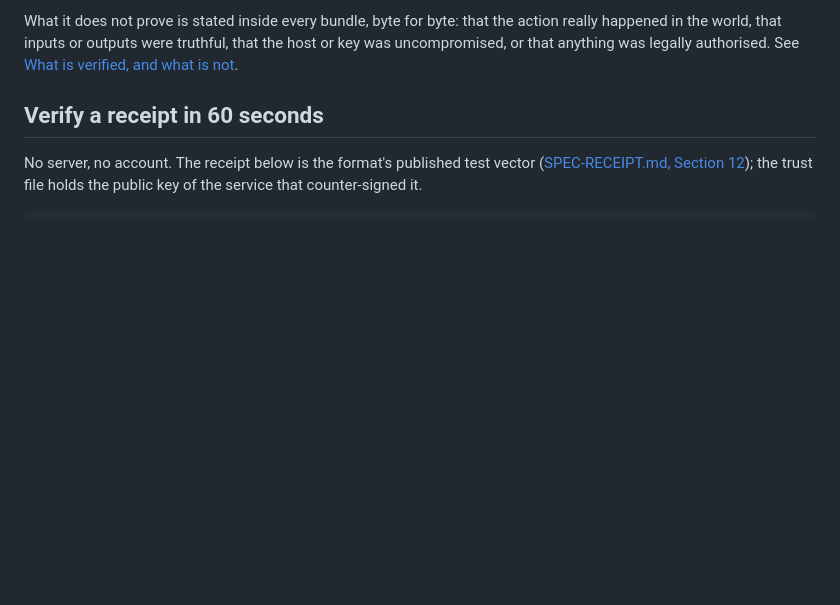
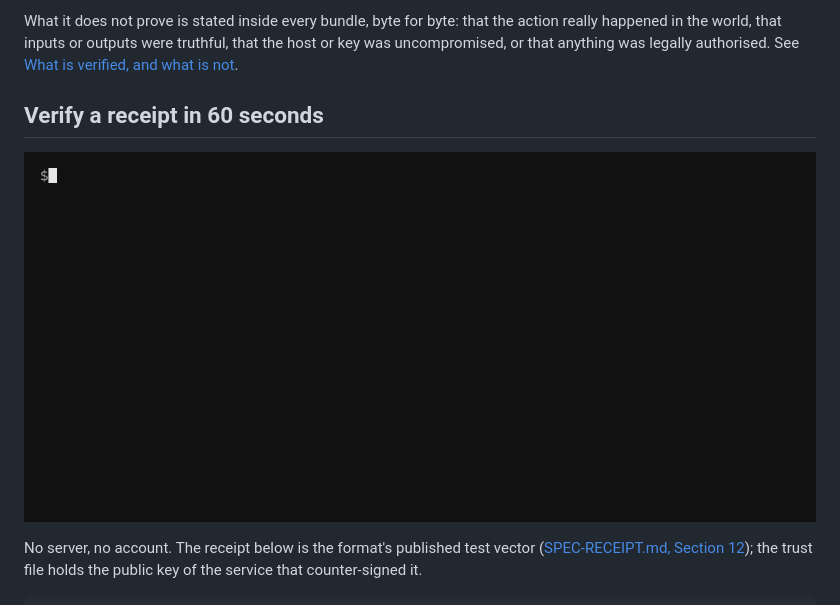
Before and after one commit to unempyd/sealstack-sdk, a Markdown page: README.md, the part around the change. Drawn GitHub-style; pictures changed too: assets/verify-tamper.gif (added); blank space fills up the shorter version.

Commit message:
README: real terminal capture of verify and tamper

```diff
--- a/README.md
+++ b/README.md
@@ -29,6 +29,9 @@ the host or key was uncompromised, or that anything was legally authorised.
 See [What is verified, and what is not](#what-is-verified-and-what-is-not).
 
 ## Verify a receipt in 60 seconds
+
+![Terminal: sealstack verify prints five VALID lines and exits 0; after one character of the service signature is changed the same command prints INVALID and exits 1](https://raw.githubusercontent.com/unempyd/sealstack-sdk/main/assets/verify-tamper.gif)
+
 
 No server, no account. The receipt below is the format's published test vector
 ([SPEC-RECEIPT.md, Section 12](SPEC-RECEIPT.md#12-test-vector)); the trust
```
